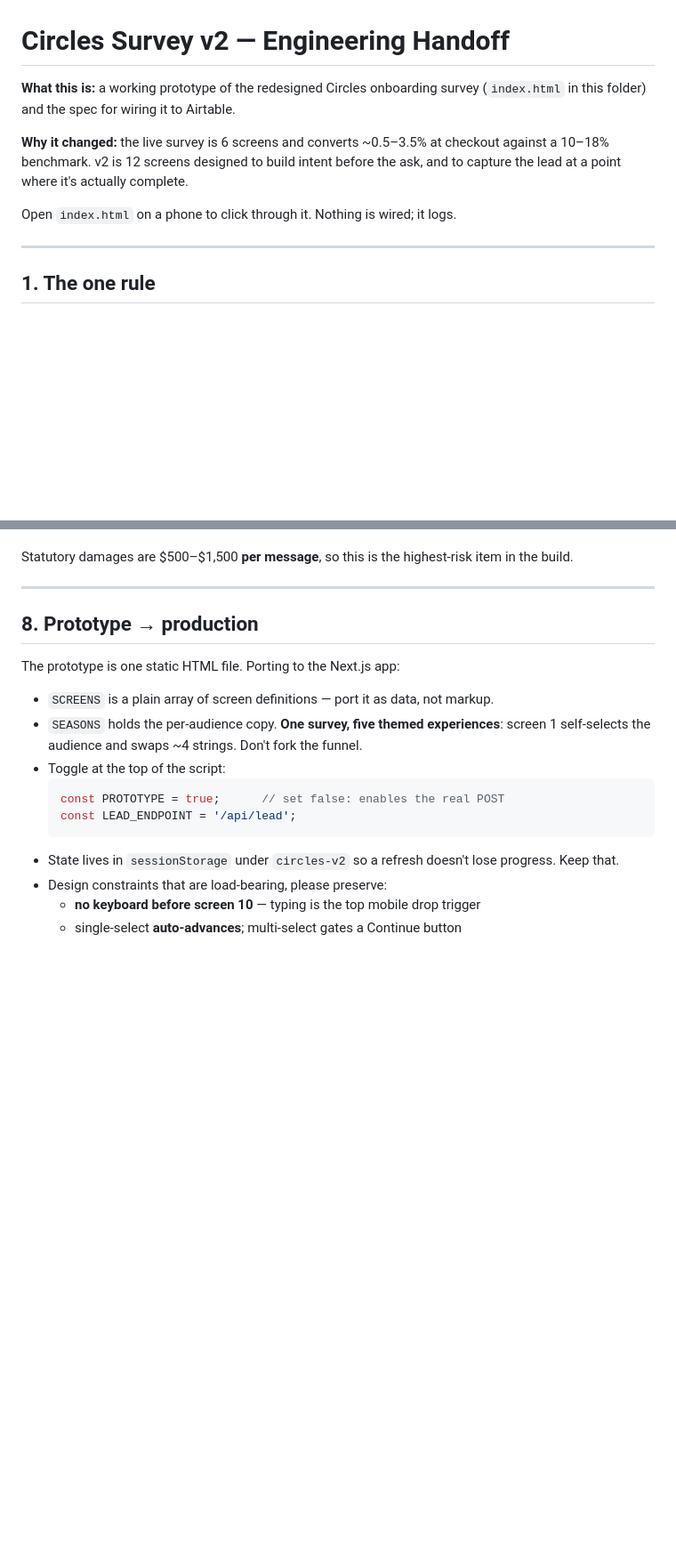
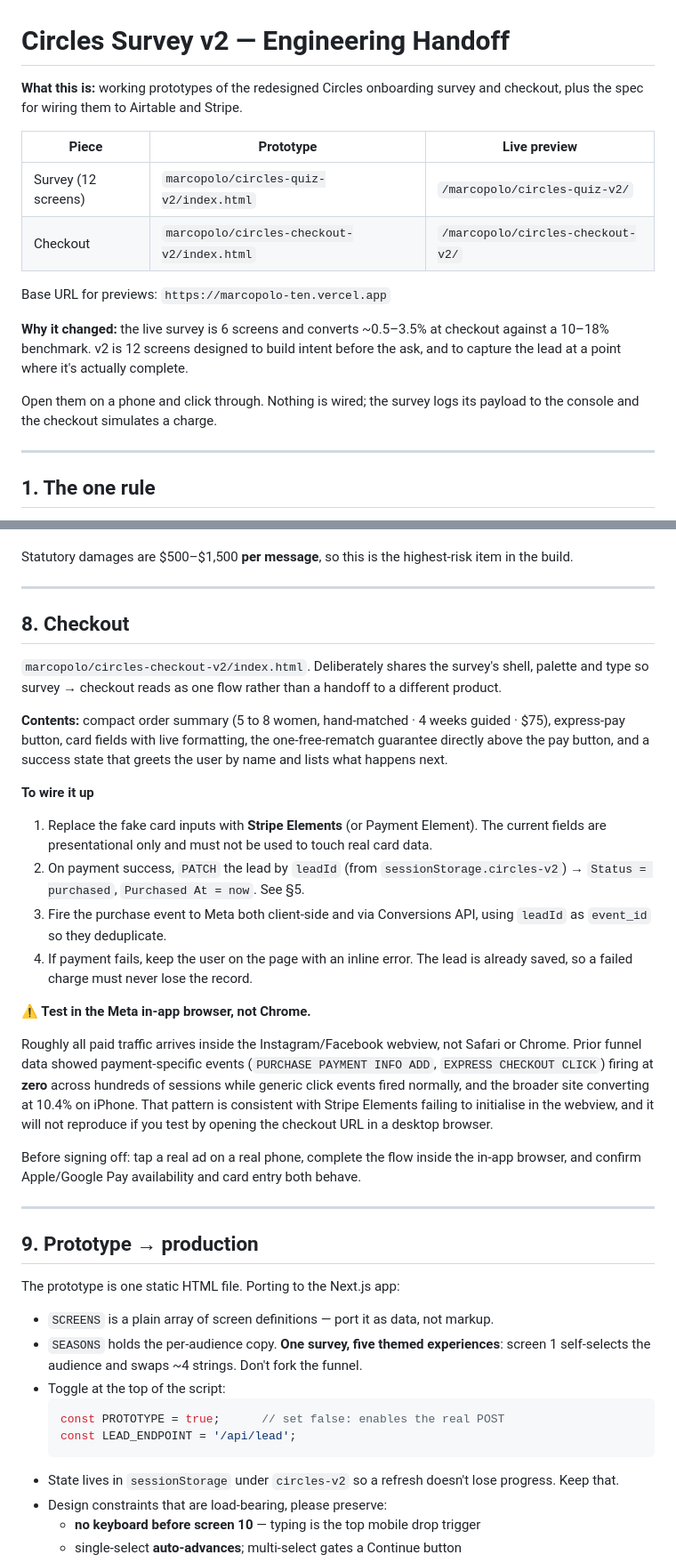
Before and after one commit to bigpun128/marcopolo, a Markdown page: marcopolo/circles-quiz-v2/HANDOFF.md, 2 parts joined by grey strips. Shown at 89% size. Rendered like a GitHub page; blank space fills up the shorter version.

Commit message:
Handoff: document the checkout and its in-app browser risk
- Intro now lists both prototypes with live preview paths.
- New section 8 covering the checkout: what it contains, Stripe Elements
  replacement, PATCH the lead on success, Meta purchase dedupe, and a
  warning to test inside the Instagram webview rather than a desktop
  browser, since the zero payment-event pattern points that way.
- Added checkout acceptance criteria; renumbered the trailing sections.

Co-Authored-By: Claude Opus 4.8 (1M context) <noreply@anthropic.com>

```diff
--- a/marcopolo/circles-quiz-v2/HANDOFF.md
+++ b/marcopolo/circles-quiz-v2/HANDOFF.md
@@ -1,13 +1,21 @@
 # Circles Survey v2 — Engineering Handoff
 
-**What this is:** a working prototype of the redesigned Circles onboarding survey
-(`index.html` in this folder) and the spec for wiring it to Airtable.
+**What this is:** working prototypes of the redesigned Circles onboarding survey and
+checkout, plus the spec for wiring them to Airtable and Stripe.
+
+| Piece | Prototype | Live preview |
+|---|---|---|
+| Survey (12 screens) | `marcopolo/circles-quiz-v2/index.html` | `/marcopolo/circles-quiz-v2/` |
+| Checkout | `marcopolo/circles-checkout-v2/index.html` | `/marcopolo/circles-checkout-v2/` |
+
+Base URL for previews: `https://marcopolo-ten.vercel.app`
 
 **Why it changed:** the live survey is 6 screens and converts ~0.5–3.5% at checkout
 against a 10–18% benchmark. v2 is 12 screens designed to build intent before the
 ask, and to capture the lead at a point where it's actually complete.
 
-Open `index.html` on a phone to click through it. Nothing is wired; it logs.
+Open them on a phone and click through. Nothing is wired; the survey logs its
+payload to the console and the checkout simulates a charge.
 
 ---
 
@@ -195,7 +203,43 @@ in the build.
 
 ---
 
-## 8. Prototype → production
+## 8. Checkout
+
+`marcopolo/circles-checkout-v2/index.html`. Deliberately shares the survey's shell,
+palette and type so survey → checkout reads as one flow rather than a handoff to a
+different product.
+
+**Contents:** compact order summary (5 to 8 women, hand-matched · 4 weeks guided ·
+$75), express-pay button, card fields with live formatting, the one-free-rematch
+guarantee directly above the pay button, and a success state that greets the user by
+name and lists what happens next.
+
+**To wire it up**
+
+1. Replace the fake card inputs with **Stripe Elements** (or Payment Element). The
+   current fields are presentational only and must not be used to touch real card data.
+2. On payment success, `PATCH` the lead by `leadId` (from `sessionStorage.circles-v2`)
+   → `Status = purchased`, `Purchased At = now`. See §5.
+3. Fire the purchase event to Meta both client-side and via Conversions API, using
+   `leadId` as `event_id` so they deduplicate.
+4. If payment fails, keep the user on the page with an inline error. The lead is
+   already saved, so a failed charge must never lose the record.
+
+**⚠️ Test in the Meta in-app browser, not Chrome.**
+
+Roughly all paid traffic arrives inside the Instagram/Facebook webview, not Safari or
+Chrome. Prior funnel data showed payment-specific events (`PURCHASE PAYMENT INFO ADD`,
+`EXPRESS CHECKOUT CLICK`) firing at **zero** across hundreds of sessions while generic
+click events fired normally, and the broader site converting at 10.4% on iPhone. That
+pattern is consistent with Stripe Elements failing to initialise in the webview, and it
+will not reproduce if you test by opening the checkout URL in a desktop browser.
+
+Before signing off: tap a real ad on a real phone, complete the flow inside the
+in-app browser, and confirm Apple/Google Pay availability and card entry both behave.
+
+---
+
+## 9. Prototype → production
 
 The prototype is one static HTML file. Porting to the Next.js app:
 
```
Also changed, not shown: other parts of marcopolo/circles-quiz-v2/HANDOFF.md (+7 -3 lines).
